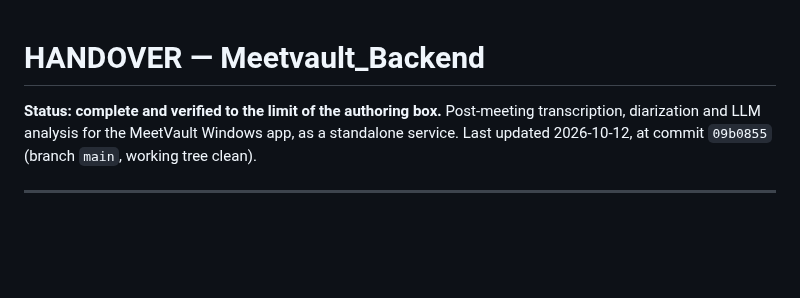
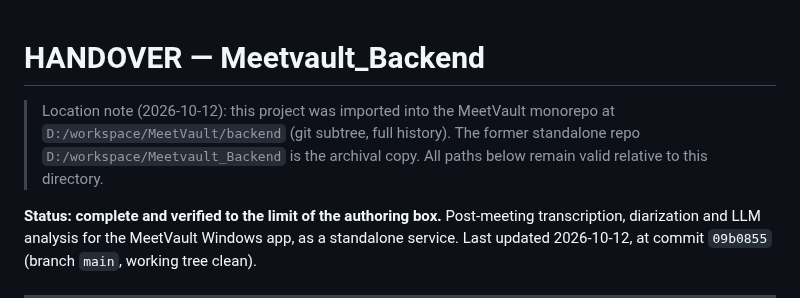
Before and after one commit to sechmachine727/MeetVault, a Markdown page: backend/HANDOVER.md, the part around the change. Rendered like a GitHub page; blank space fills up the shorter version.

```diff
--- a/backend/HANDOVER.md
+++ b/backend/HANDOVER.md
@@ -1,4 +1,9 @@
 # HANDOVER — Meetvault_Backend
+
+> Location note (2026-10-12): this project was imported into the MeetVault monorepo at
+> `D:/workspace/MeetVault/backend` (git subtree, full history). The former standalone repo
+> `D:/workspace/Meetvault_Backend` is the archival copy. All paths below remain valid relative
+> to this directory.
 
 **Status: complete and verified to the limit of the authoring box.** Post-meeting
 transcription, diarization and LLM analysis for the MeetVault Windows app, as a standalone
```
Also changed, not shown: backend/README.md (+5 -0 lines).
